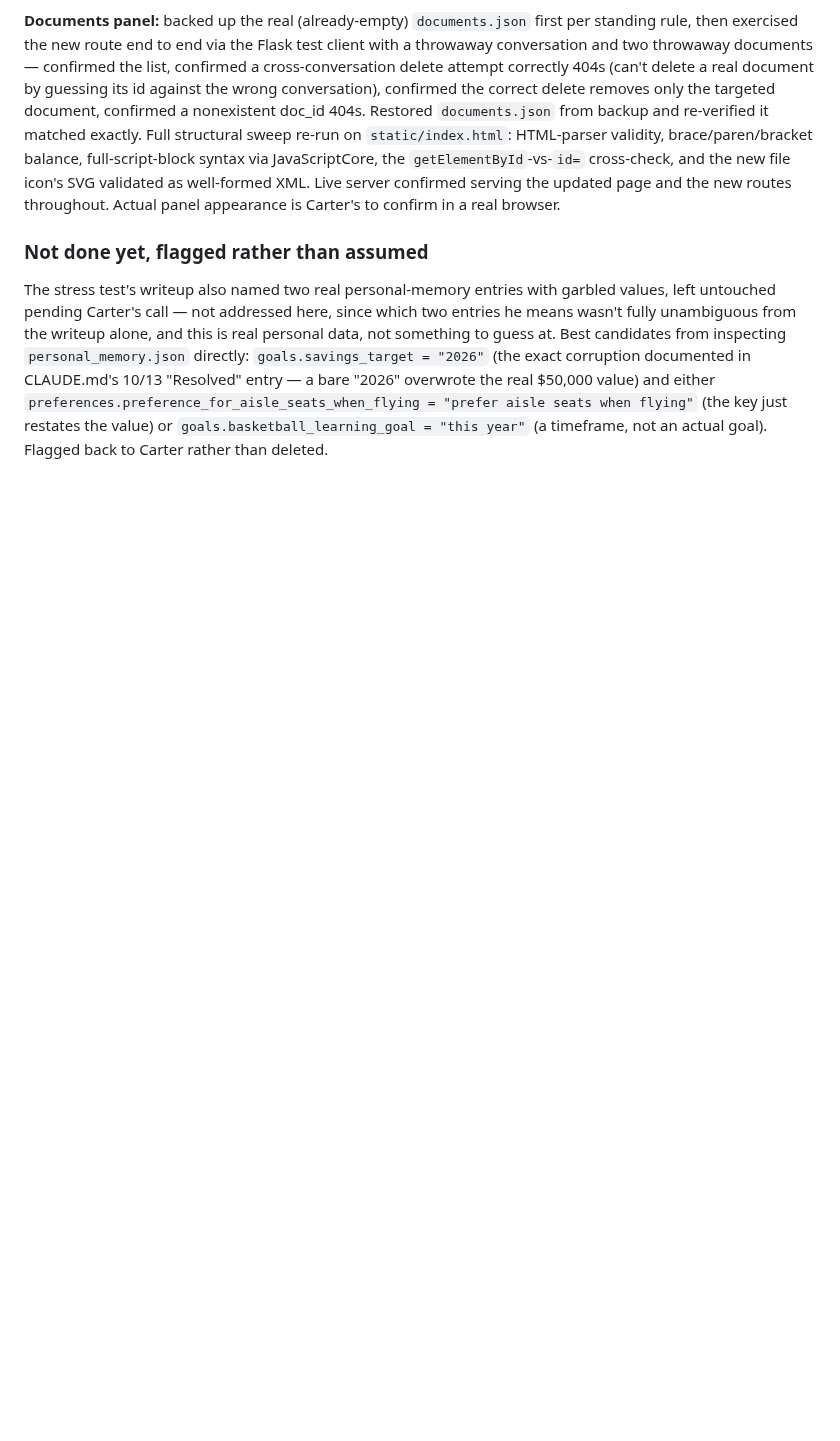
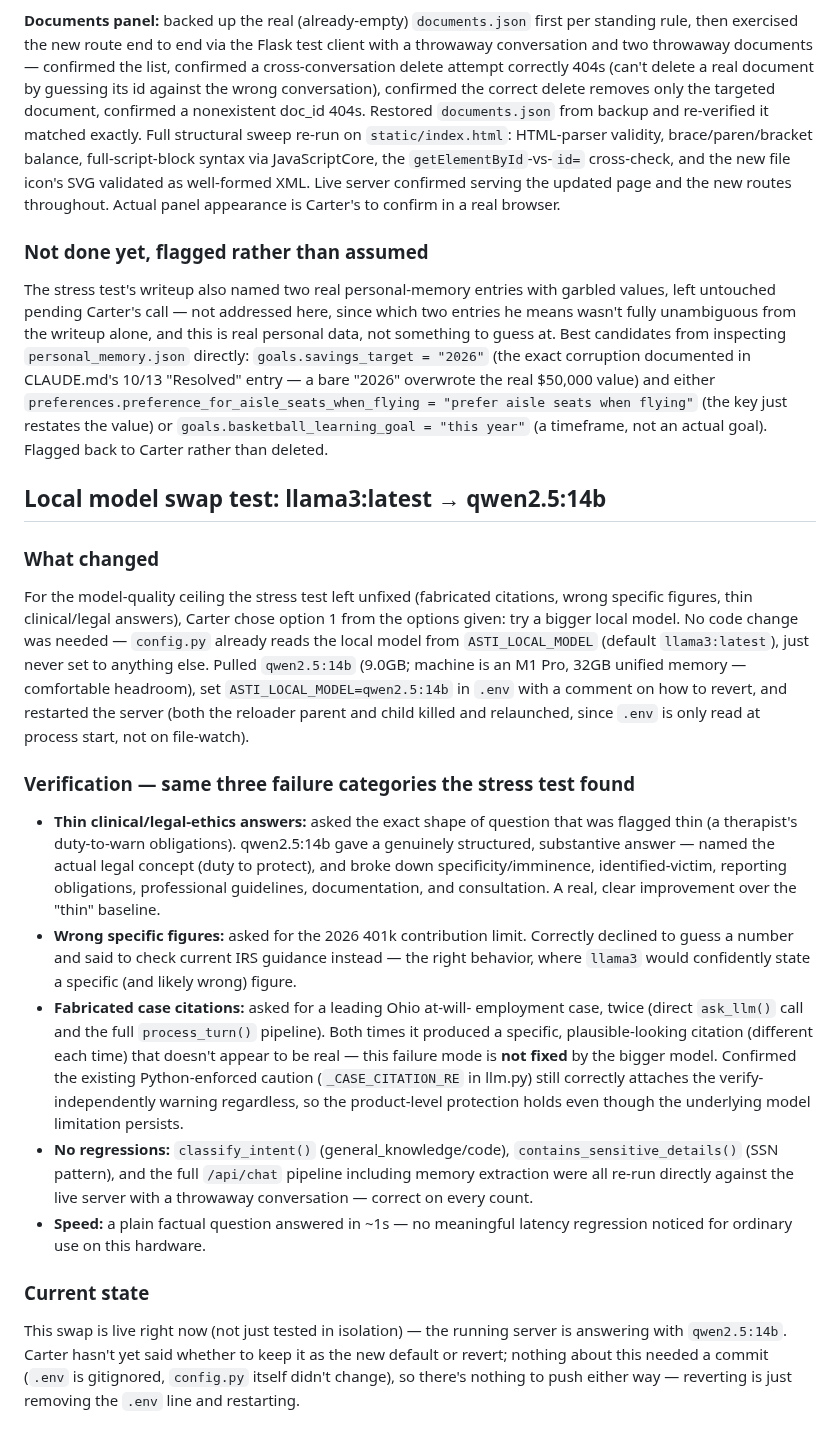
Before and after one commit to cjyanosick/asti-ai-assistant, a Markdown page: agent/PROJECT_LOG.md, the part around the change. Drawn GitHub-style; blank space fills up the shorter version.

Commit message:
docs: document qwen2.5:14b local-model swap test

```diff
--- a/agent/PROJECT_LOG.md
+++ b/agent/PROJECT_LOG.md
@@ -2747,3 +2747,54 @@ bare "2026" overwrote the real $50,000 value) and either
 seats when flying"` (the key just restates the value) or
 `goals.basketball_learning_goal = "this year"` (a timeframe, not an
 actual goal). Flagged back to Carter rather than deleted.
+
+## Local model swap test: llama3:latest → qwen2.5:14b
+
+### What changed
+For the model-quality ceiling the stress test left unfixed (fabricated
+citations, wrong specific figures, thin clinical/legal answers), Carter
+chose option 1 from the options given: try a bigger local model. No
+code change was needed — `config.py` already reads the local model from
+`ASTI_LOCAL_MODEL` (default `llama3:latest`), just never set to
+anything else. Pulled `qwen2.5:14b` (9.0GB; machine is an M1 Pro, 32GB
+unified memory — comfortable headroom), set `ASTI_LOCAL_MODEL=qwen2.5:14b`
+in `.env` with a comment on how to revert, and restarted the server
+(both the reloader parent and child killed and relaunched, since `.env`
+is only read at process start, not on file-watch).
+
+### Verification — same three failure categories the stress test found
+- **Thin clinical/legal-ethics answers:** asked the exact shape of
+  question that was flagged thin (a therapist's duty-to-warn
+  obligations). qwen2.5:14b gave a genuinely structured, substantive
+  answer — named the actual legal concept (duty to protect), and broke
+  down specificity/imminence, identified-victim, reporting obligations,
+  professional guidelines, documentation, and consultation. A real,
+  clear improvement over the "thin" baseline.
+- **Wrong specific figures:** asked for the 2026 401k contribution
+  limit. Correctly declined to guess a number and said to check current
+  IRS guidance instead — the right behavior, where `llama3` would
+  confidently state a specific (and likely wrong) figure.
+- **Fabricated case citations:** asked for a leading Ohio at-will-
+  employment case, twice (direct `ask_llm()` call and the full
+  `process_turn()` pipeline). Both times it produced a specific,
+  plausible-looking citation (different each time) that doesn't appear
+  to be real — this failure mode is **not fixed** by the bigger model.
+  Confirmed the existing Python-enforced caution
+  (`_CASE_CITATION_RE` in llm.py) still correctly attaches the
+  verify-independently warning regardless, so the product-level
+  protection holds even though the underlying model limitation persists.
+- **No regressions:** `classify_intent()` (general_knowledge/code),
+  `contains_sensitive_details()` (SSN pattern), and the full
+  `/api/chat` pipeline including memory extraction were all re-run
+  directly against the live server with a throwaway conversation —
+  correct on every count.
+- **Speed:** a plain factual question answered in ~1s — no meaningful
+  latency regression noticed for ordinary use on this hardware.
+
+### Current state
+This swap is live right now (not just tested in isolation) — the
+running server is answering with `qwen2.5:14b`. Carter hasn't yet said
+whether to keep it as the new default or revert; nothing about this
+needed a commit (`.env` is gitignored, `config.py` itself didn't
+change), so there's nothing to push either way — reverting is just
+removing the `.env` line and restarting.
```
